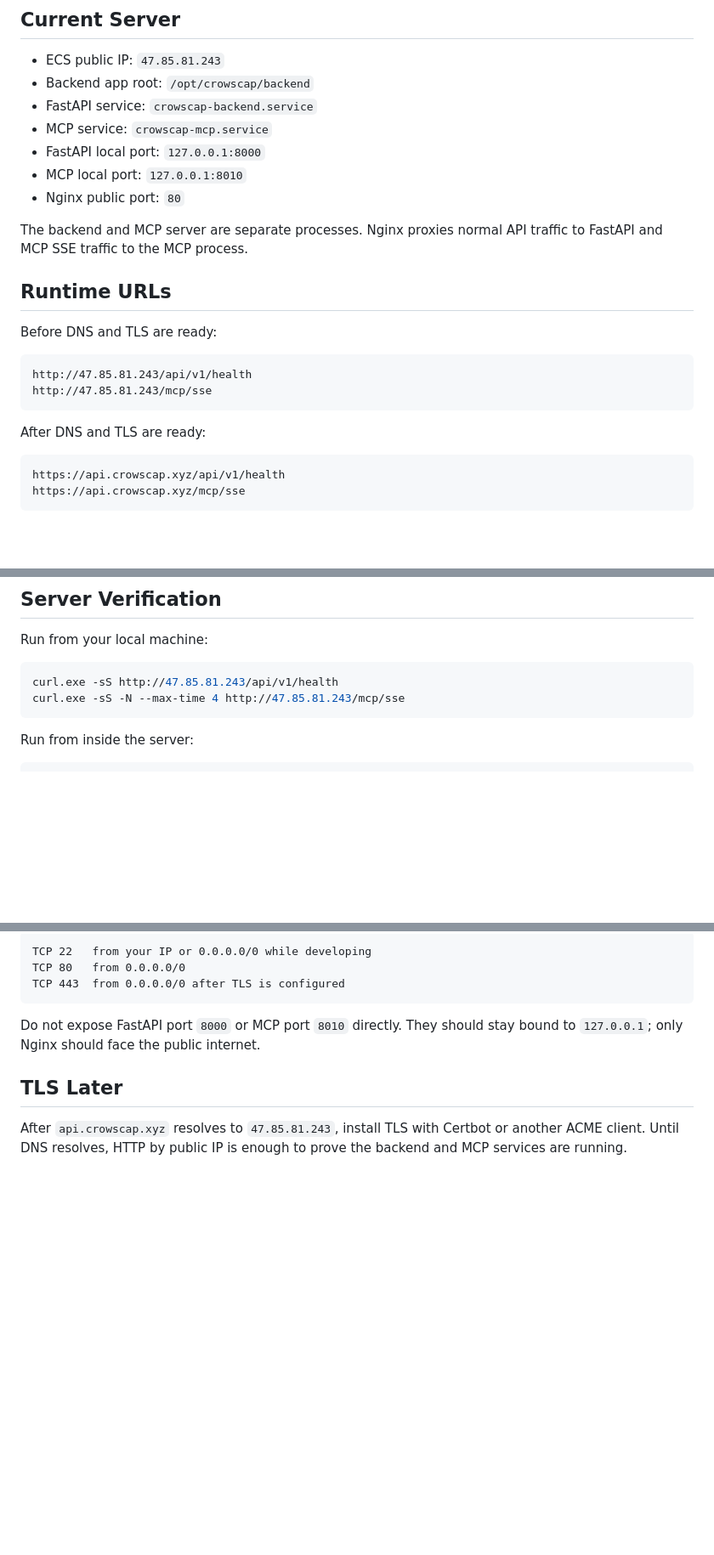
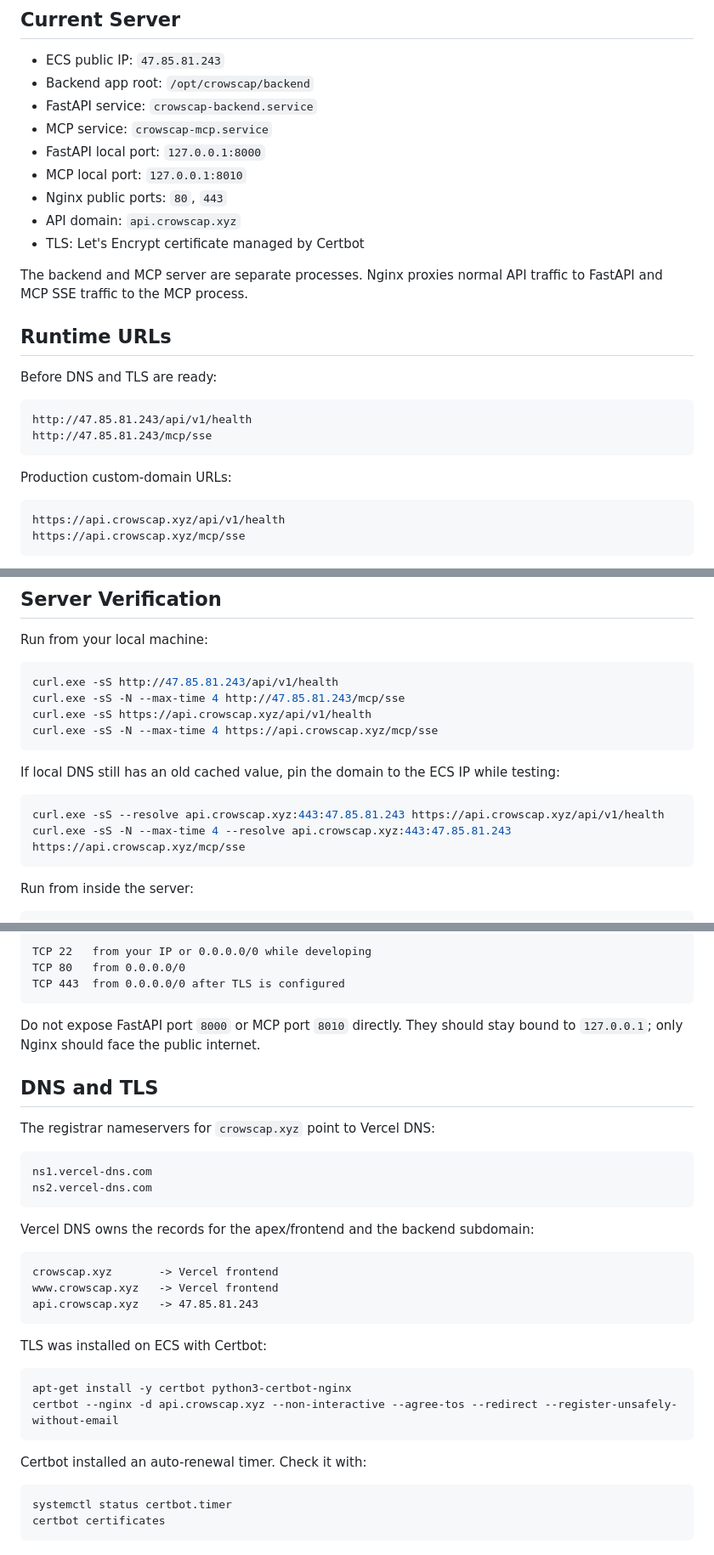
Before and after one commit to Isreal-Oparanti/Crowscap, a Markdown page: docs/16-ecs-mcp-deployment.md, 3 parts joined by grey strips. Shown at 85% size. GitHub-like rendering; blank space fills up the shorter version.

Commit message:
docs: record api domain tls setup

````diff
--- a/docs/16-ecs-mcp-deployment.md
+++ b/docs/16-ecs-mcp-deployment.md
@@ -12,7 +12,9 @@ what is running and how to verify it without reading server history.
 - MCP service: `crowscap-mcp.service`
 - FastAPI local port: `127.0.0.1:8000`
 - MCP local port: `127.0.0.1:8010`
-- Nginx public port: `80`
+- Nginx public ports: `80`, `443`
+- API domain: `api.crowscap.xyz`
+- TLS: Let's Encrypt certificate managed by Certbot
 
 The backend and MCP server are separate processes. Nginx proxies normal API
 traffic to FastAPI and MCP SSE traffic to the MCP process.
@@ -26,7 +28,7 @@ http://47.85.81.243/api/v1/health
 http://47.85.81.243/mcp/sse
 ```
 
-After DNS and TLS are ready:
+Production custom-domain URLs:
 
 ```text
 https://api.crowscap.xyz/api/v1/health
@@ -80,6 +82,16 @@ Run from your local machine:
 ```powershell
 curl.exe -sS http://47.85.81.243/api/v1/health
 curl.exe -sS -N --max-time 4 http://47.85.81.243/mcp/sse
+curl.exe -sS https://api.crowscap.xyz/api/v1/health
+curl.exe -sS -N --max-time 4 https://api.crowscap.xyz/mcp/sse
+```
+
+If local DNS still has an old cached value, pin the domain to the ECS IP while
+testing:
+
+```powershell
+curl.exe -sS --resolve api.crowscap.xyz:443:47.85.81.243 https://api.crowscap.xyz/api/v1/health
+curl.exe -sS -N --max-time 4 --resolve api.crowscap.xyz:443:47.85.81.243 https://api.crowscap.xyz/mcp/sse
 ```
 
 Run from inside the server:
@@ -133,8 +145,33 @@ TCP 443  from 0.0.0.0/0 after TLS is configured
 Do not expose FastAPI port `8000` or MCP port `8010` directly. They should stay
 bound to `127.0.0.1`; only Nginx should face the public internet.
 
-## TLS Later
+## DNS and TLS
 
-After `api.crowscap.xyz` resolves to `47.85.81.243`, install TLS with Certbot
-or another ACME client. Until DNS resolves, HTTP by public IP is enough to prove
-the backend and MCP services are running.
+The registrar nameservers for `crowscap.xyz` point to Vercel DNS:
+
+```text
+ns1.vercel-dns.com
+ns2.vercel-dns.com
+```
+
+Vercel DNS owns the records for the apex/frontend and the backend subdomain:
+
+```text
+crowscap.xyz       -> Vercel frontend
+www.crowscap.xyz   -> Vercel frontend
+api.crowscap.xyz   -> 47.85.81.243
+```
+
+TLS was installed on ECS with Certbot:
+
+```bash
+apt-get install -y certbot python3-certbot-nginx
+certbot --nginx -d api.crowscap.xyz --non-interactive --agree-tos --redirect --register-unsafely-without-email
+```
+
+Certbot installed an auto-renewal timer. Check it with:
+
+```bash
+systemctl status certbot.timer
+certbot certificates
+```
````
Also changed, not shown: README.md (+11 -0 lines).
